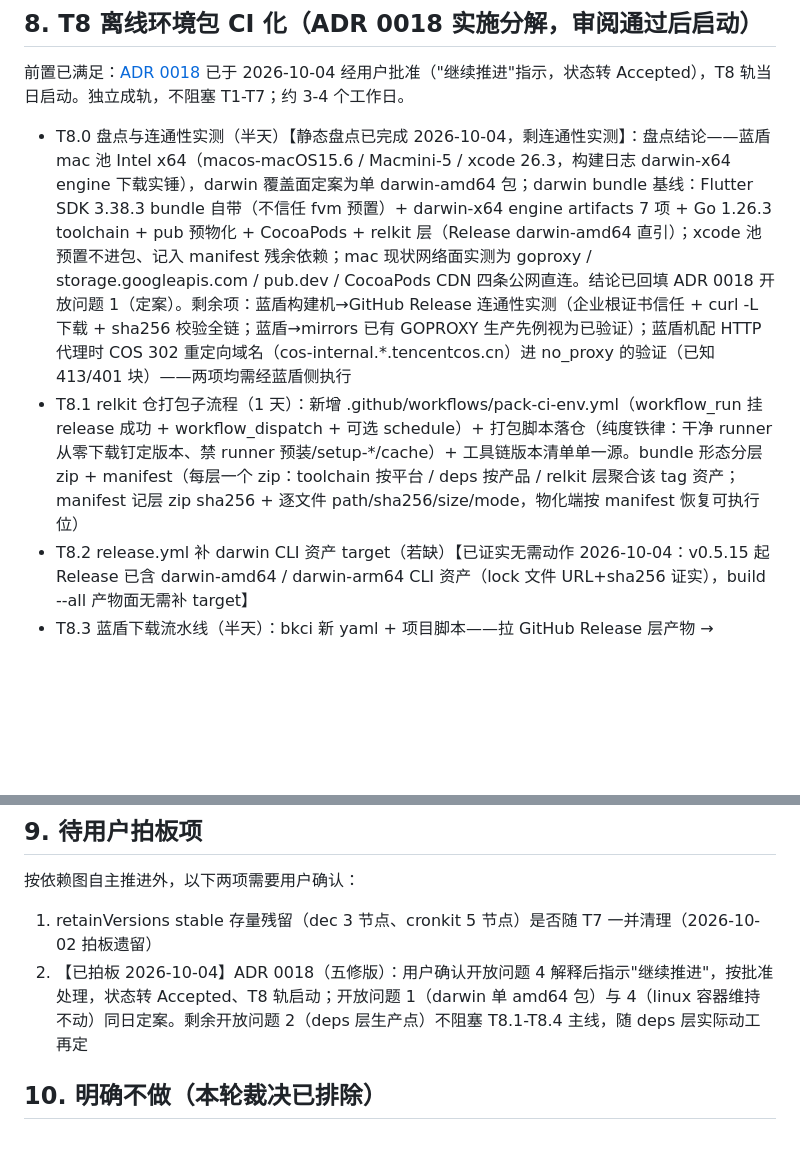
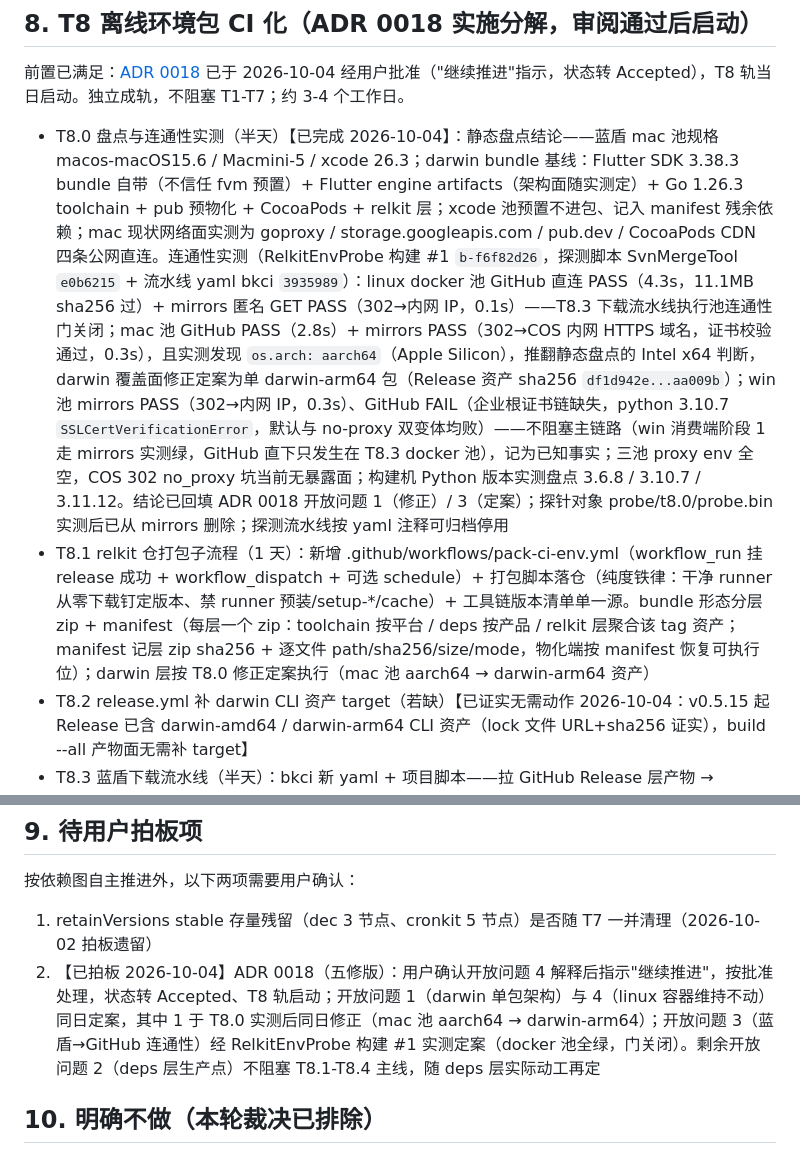
Before and after one commit to shichao402/relkit, a Markdown page: docs/_pending/2026-10-04-ci-release-stability-plan.md, 2 parts joined by grey strips. Rendered like a GitHub page; blank space fills up the shorter version.

Commit message:
docs(plan): backfill T8.0 completion status - probe results, mac arm64 correction, open question 3 settled

```diff
--- a/docs/_pending/2026-10-04-ci-release-stability-plan.md
+++ b/docs/_pending/2026-10-04-ci-release-stability-plan.md
@@ -150,8 +150,8 @@ T3（verify --released）与 T4 落地后，按 T1 同样流程发 v0.5.18：新
 
 前置已满足：[ADR 0018](../adr/0018-offline-env-pack-in-ci.md) 已于 2026-10-04 经用户批准（"继续推进"指示，状态转 Accepted），T8 轨当日启动。独立成轨，不阻塞 T1-T7；约 3-4 个工作日。
 
-- T8.0 盘点与连通性实测（半天）【静态盘点已完成 2026-10-04，剩连通性实测】：盘点结论——蓝盾 mac 池 Intel x64（macos-macOS15.6 / Macmini-5 / xcode 26.3，构建日志 darwin-x64 engine 下载实锤），darwin 覆盖面定案为单 darwin-amd64 包；darwin bundle 基线：Flutter SDK 3.38.3 bundle 自带（不信任 fvm 预置）+ darwin-x64 engine artifacts 7 项 + Go 1.26.3 toolchain + pub 预物化 + CocoaPods + relkit 层（Release darwin-amd64 直引）；xcode 池预置不进包、记入 manifest 残余依赖；mac 现状网络面实测为 goproxy / storage.googleapis.com / pub.dev / CocoaPods CDN 四条公网直连。结论已回填 ADR 0018 开放问题 1（定案）。剩余项：蓝盾构建机→GitHub Release 连通性实测（企业根证书信任 + curl -L 下载 + sha256 校验全链；蓝盾→mirrors 已有 GOPROXY 生产先例视为已验证）；蓝盾机配 HTTP 代理时 COS 302 重定向域名（cos-internal.*.tencentcos.cn）进 no_proxy 的验证（已知 413/401 块）——两项均需经蓝盾侧执行
-- T8.1 relkit 仓打包子流程（1 天）：新增 .github/workflows/pack-ci-env.yml（workflow_run 挂 release 成功 + workflow_dispatch + 可选 schedule）+ 打包脚本落仓（纯度铁律：干净 runner 从零下载钉定版本、禁 runner 预装/setup-*/cache）+ 工具链版本清单单一源。bundle 形态分层 zip + manifest（每层一个 zip：toolchain 按平台 / deps 按产品 / relkit 层聚合该 tag 资产；manifest 记层 zip sha256 + 逐文件 path/sha256/size/mode，物化端按 manifest 恢复可执行位）
+- T8.0 盘点与连通性实测（半天）【已完成 2026-10-04】：静态盘点结论——蓝盾 mac 池规格 macos-macOS15.6 / Macmini-5 / xcode 26.3；darwin bundle 基线：Flutter SDK 3.38.3 bundle 自带（不信任 fvm 预置）+ Flutter engine artifacts（架构面随实测定）+ Go 1.26.3 toolchain + pub 预物化 + CocoaPods + relkit 层；xcode 池预置不进包、记入 manifest 残余依赖；mac 现状网络面实测为 goproxy / storage.googleapis.com / pub.dev / CocoaPods CDN 四条公网直连。连通性实测（RelkitEnvProbe 构建 #1 `b-f6f82d26`，探测脚本 SvnMergeTool `e0b6215` + 流水线 yaml bkci `3935989`）：linux docker 池 GitHub 直连 PASS（4.3s，11.1MB sha256 过）+ mirrors 匿名 GET PASS（302→内网 IP，0.1s）——T8.3 下载流水线执行池连通性门关闭；mac 池 GitHub PASS（2.8s）+ mirrors PASS（302→COS 内网 HTTPS 域名，证书校验通过，0.3s），且实测发现 `os.arch: aarch64`（Apple Silicon），推翻静态盘点的 Intel x64 判断，darwin 覆盖面修正定案为单 darwin-arm64 包（Release 资产 sha256 `df1d942e...aa009b`）；win 池 mirrors PASS（302→内网 IP，0.3s）、GitHub FAIL（企业根证书链缺失，python 3.10.7 `SSLCertVerificationError`，默认与 no-proxy 双变体均败）——不阻塞主链路（win 消费端阶段 1 走 mirrors 实测绿，GitHub 直下只发生在 T8.3 docker 池），记为已知事实；三池 proxy env 全空，COS 302 no_proxy 坑当前无暴露面；构建机 Python 版本实测盘点 3.6.8 / 3.10.7 / 3.11.12。结论已回填 ADR 0018 开放问题 1（修正）/ 3（定案）；探针对象 probe/t8.0/probe.bin 实测后已从 mirrors 删除；探测流水线按 yaml 注释可归档停用
+- T8.1 relkit 仓打包子流程（1 天）：新增 .github/workflows/pack-ci-env.yml（workflow_run 挂 release 成功 + workflow_dispatch + 可选 schedule）+ 打包脚本落仓（纯度铁律：干净 runner 从零下载钉定版本、禁 runner 预装/setup-*/cache）+ 工具链版本清单单一源。bundle 形态分层 zip + manifest（每层一个 zip：toolchain 按平台 / deps 按产品 / relkit 层聚合该 tag 资产；manifest 记层 zip sha256 + 逐文件 path/sha256/size/mode，物化端按 manifest 恢复可执行位）；darwin 层按 T8.0 修正定案执行（mac 池 aarch64 → darwin-arm64 资产）
 - T8.2 release.yml 补 darwin CLI 资产 target（若缺）【已证实无需动作 2026-10-04：v0.5.15 起 Release 已含 darwin-amd64 / darwin-arm64 CLI 资产（lock 文件 URL+sha256 证实），build --all 产物面无需补 target】
 - T8.3 蓝盾下载流水线（半天）：bkci 新 yaml + 项目脚本——拉 GitHub Release 层产物 → sha256 校验 → PUT 上传 mirrors 版本化路径（basic auth 凭证进蓝盾凭据管理，不落 yaml/仓库；X-BKREPO-EXPIRES: 0 永久）→ list+delete 保留清理（toolchain 严格一份约 570 MB、relkit 留最近 5 代约 22 MB/代）；yaml 冻结铁律：只做 step 编排，逻辑全在项目脚本
 - T8.4 manifest loom-env/2 + 消费端改造（1 天）：schema /2 一刀切不留 /1 兼容（沿 v0.5.8 先例）；loom/launcher ci_prepare_env.ps1 的 $Target 参数化 + 物化逻辑改 HTTP 下载（curl -L 拉 mirrors URL，公开仓库匿名）+ 三段式物化（zip sha 校验 → 确定性顺序解压 → 逐文件 sha 校验）；svn ci_prepare_env.py 删非 Windows 跳过分支、mac 阶段 1 改同构 HTTP 物化、阶段 2 全离线；删 .gitattributes LFS 追踪与 smudge/clone 依赖（git 存储通道整体退役）
@@ -164,7 +164,7 @@ T3（verify --released）与 T4 落地后，按 T1 同样流程发 v0.5.18：新
 按依赖图自主推进外，以下两项需要用户确认：
 
 1. retainVersions stable 存量残留（dec 3 节点、cronkit 5 节点）是否随 T7 一并清理（2026-10-02 拍板遗留）
-2. 【已拍板 2026-10-04】ADR 0018（五修版）：用户确认开放问题 4 解释后指示"继续推进"，按批准处理，状态转 Accepted、T8 轨启动；开放问题 1（darwin 单 amd64 包）与 4（linux 容器维持不动）同日定案。剩余开放问题 2（deps 层生产点）不阻塞 T8.1-T8.4 主线，随 deps 层实际动工再定
+2. 【已拍板 2026-10-04】ADR 0018（五修版）：用户确认开放问题 4 解释后指示"继续推进"，按批准处理，状态转 Accepted、T8 轨启动；开放问题 1（darwin 单包架构）与 4（linux 容器维持不动）同日定案，其中 1 于 T8.0 实测后同日修正（mac 池 aarch64 → darwin-arm64）；开放问题 3（蓝盾→GitHub 连通性）经 RelkitEnvProbe 构建 #1 实测定案（docker 池全绿，门关闭）。剩余开放问题 2（deps 层生产点）不阻塞 T8.1-T8.4 主线，随 deps 层实际动工再定
 
 ## 10. 明确不做（本轮裁决已排除）
 
```
